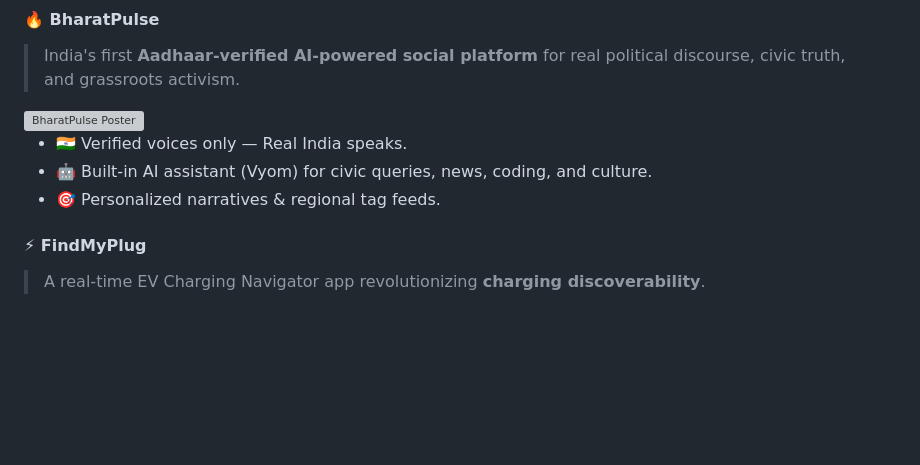
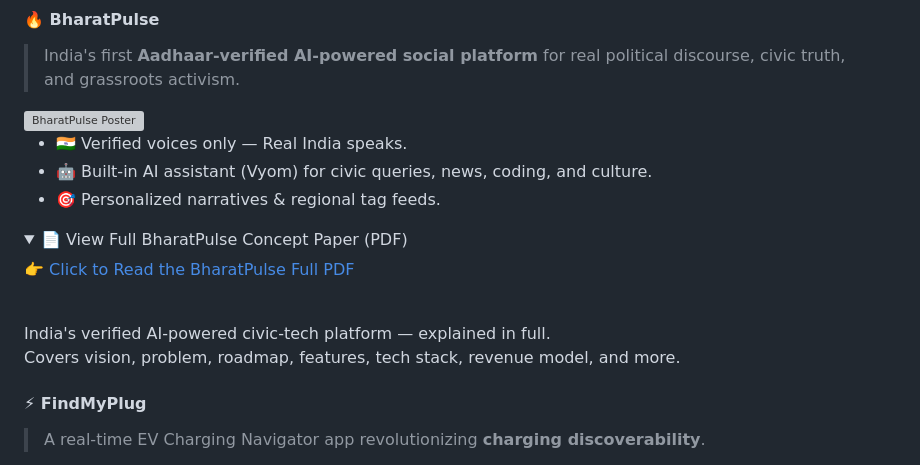
Before and after one commit to 4rjav/4rjav, a Markdown page: README.md, the part around the change. Drawn GitHub-style; folded sections open; blank space fills up the shorter version; grey boxes are pictures that could not be loaded.

```diff
--- a/README.md
+++ b/README.md
@@ -32,6 +32,18 @@
 - 🇮🇳 Verified voices only — Real India speaks.
 - 🤖 Built-in AI assistant (Vyom) for civic queries, news, coding, and culture.
 - 🎯 Personalized narratives & regional tag feeds.
+
+<details>
+  <summary>📄 View Full BharatPulse Concept Paper (PDF)</summary>
+
+  [👉 Click to Read the BharatPulse Full PDF](./BharatPlus%20Concept.pdf)
+
+  <br>
+
+  India's verified AI-powered civic-tech platform — explained in full.
+  Covers vision, problem, roadmap, features, tech stack, revenue model, and more.
+
+</details>
 
 #### ⚡ FindMyPlug
 > A real-time EV Charging Navigator app revolutionizing **charging discoverability**.
```
